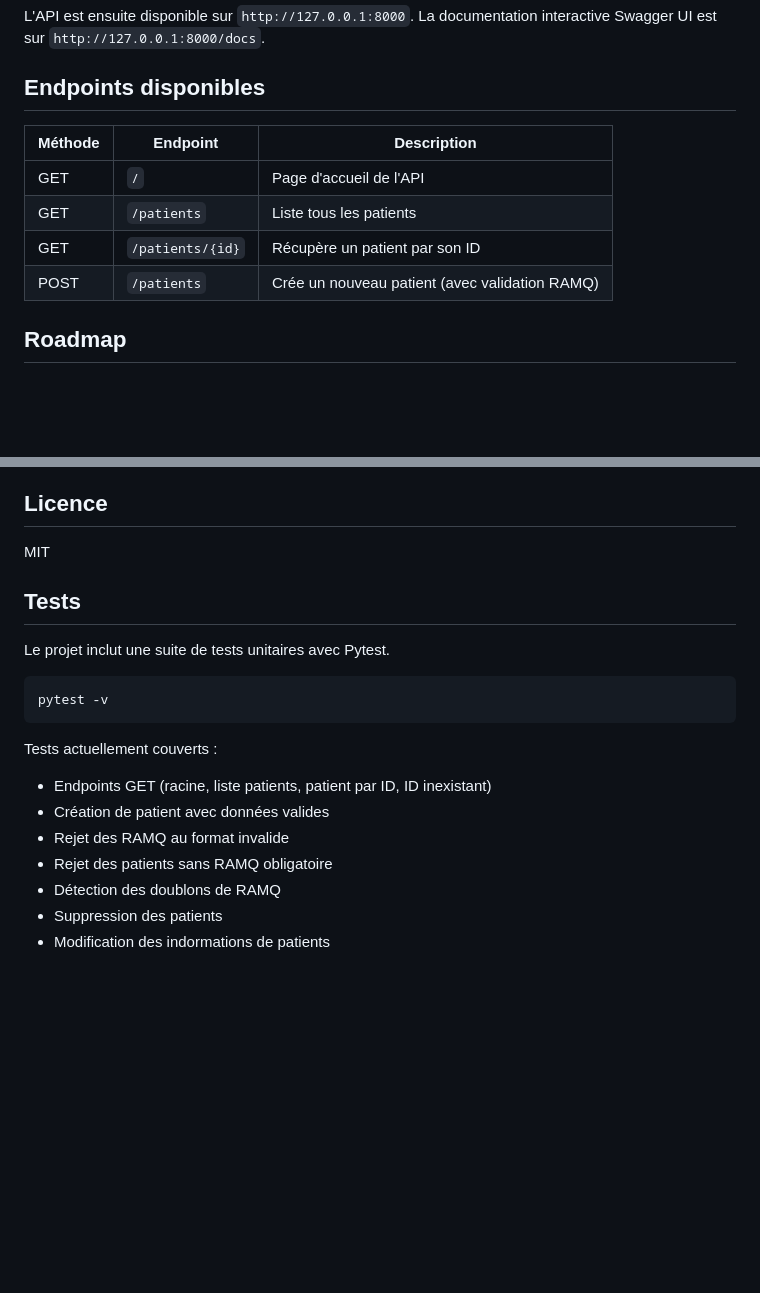
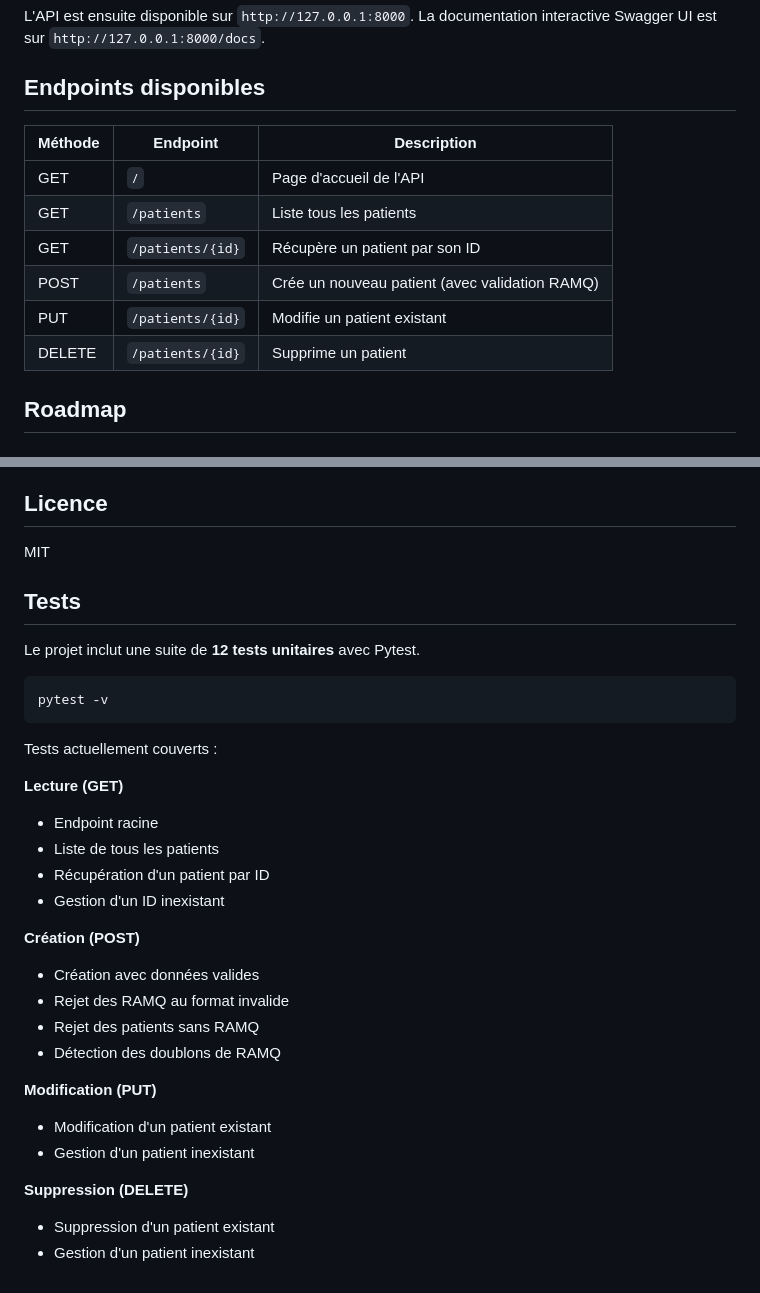
Before and after one commit to soundousboutarfaya/medical-appointments-api, a Markdown page: README.md, 2 parts joined by grey strips. Rendered like a GitHub page; blank space fills up the shorter version.

````diff
--- a/README.md
+++ b/README.md
@@ -48,12 +48,15 @@ La documentation interactive Swagger UI est sur `http://127.0.0.1:8000/docs`.
 
 ## Endpoints disponibles
 
+
 | Méthode | Endpoint | Description |
 |---------|----------|-------------|
 | GET | `/` | Page d'accueil de l'API |
 | GET | `/patients` | Liste tous les patients |
 | GET | `/patients/{id}` | Récupère un patient par son ID |
 | POST | `/patients` | Crée un nouveau patient (avec validation RAMQ) |
+| PUT | `/patients/{id}` | Modifie un patient existant |
+| DELETE | `/patients/{id}` | Supprime un patient |
 
 ## Roadmap
 ### Étape 1 — Setup et premiers endpoints ✅
@@ -110,19 +113,33 @@ soundousboutarfaya@yahoo.fr
 ## Licence
 
 MIT
+
 ## Tests
 
-Le projet inclut une suite de tests unitaires avec Pytest.
+Le projet inclut une suite de **12 tests unitaires** avec Pytest.
 
 ```bash
 pytest -v
 ```
 
 Tests actuellement couverts :
-- Endpoints GET (racine, liste patients, patient par ID, ID inexistant)
-- Création de patient avec données valides
+
+**Lecture (GET)**
+- Endpoint racine
+- Liste de tous les patients
+- Récupération d'un patient par ID
+- Gestion d'un ID inexistant
+
+**Création (POST)**
+- Création avec données valides
 - Rejet des RAMQ au format invalide
-- Rejet des patients sans RAMQ obligatoire
+- Rejet des patients sans RAMQ
 - Détection des doublons de RAMQ
-- Suppression des patients
-- Modification des indormations de patients
+
+**Modification (PUT)**
+- Modification d'un patient existant
+- Gestion d'un patient inexistant
+
+**Suppression (DELETE)**
+- Suppression d'un patient existant
+- Gestion d'un patient inexistant
````
